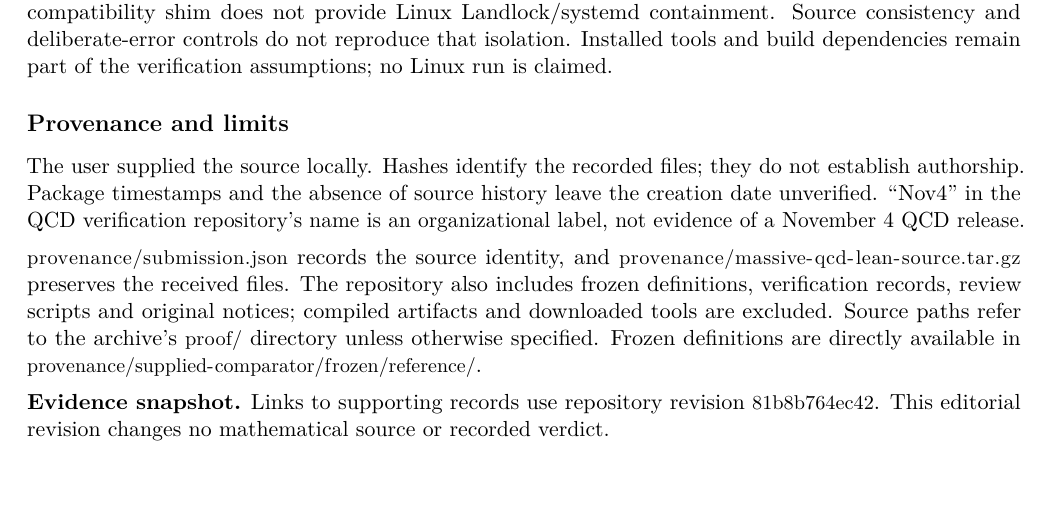
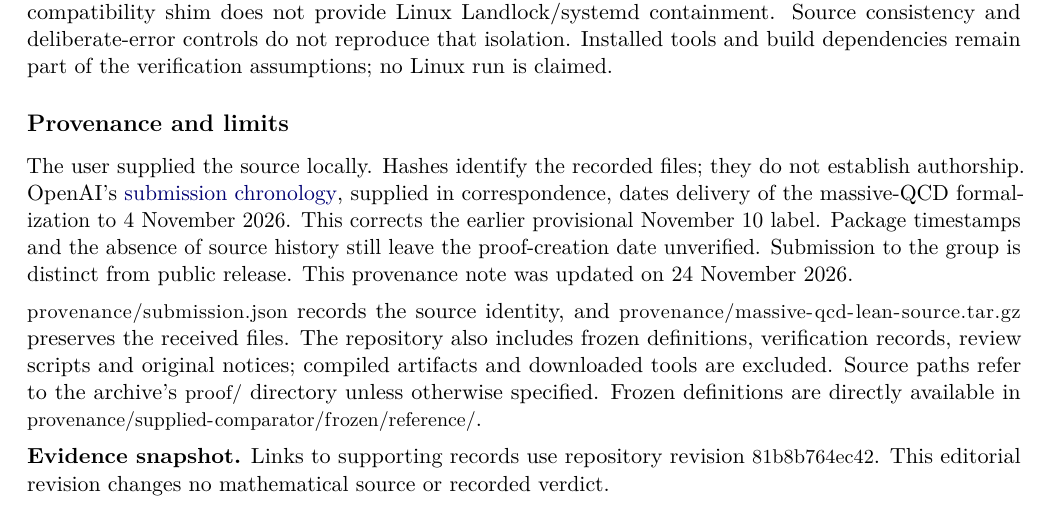
Before and after one commit to yang-mills-group/QCD, a LaTeX document (docs/qcd-verification-assessment.tex): part of page 11 of 11, cut so that both start at the same text, the shorter picture padded with empty space. Compiled offline with pdfLaTeX.

Commit message:
Correct QCD submission date and renamed archive links

```diff
--- a/docs/qcd-verification-assessment.tex
+++ b/docs/qcd-verification-assessment.tex
@@ -938,10 +938,13 @@ verification assumptions; no Linux run is claimed.
 \subsection{Provenance and limits}\label{provenance-and-limits}
 
 The user supplied the source locally. Hashes identify the recorded
-files; they do not establish authorship. Package timestamps and the
-absence of source history leave the creation date unverified. ``Nov4''
-in the QCD verification repository's name is an organizational label,
-not evidence of a November 4 QCD release.
+files; they do not establish authorship. OpenAI's
+\href{https://github.com/yang-mills-group/submissions/blob/main/docs/submission-dates.md}{submission chronology},
+supplied in correspondence, dates delivery of the massive-QCD formalization
+to 4 November 2026. This corrects the earlier provisional November 10 label.
+Package timestamps and the absence of source history still leave the
+proof-creation date unverified. Submission to the group is distinct from
+public release. This provenance note was updated on 24 November 2026.
 
 {\small \nolinkurl{provenance/submission.json}} records the source
 identity, and
```
Also changed, not shown: VERIFICATION.md (+1 -1 lines), docs/assessment.md (+1 -1 lines), docs/evidence.md (+1 -1 lines), README.md, docs/README.md, docs/qcd-verification-assessment.pdf, 3 other files.
